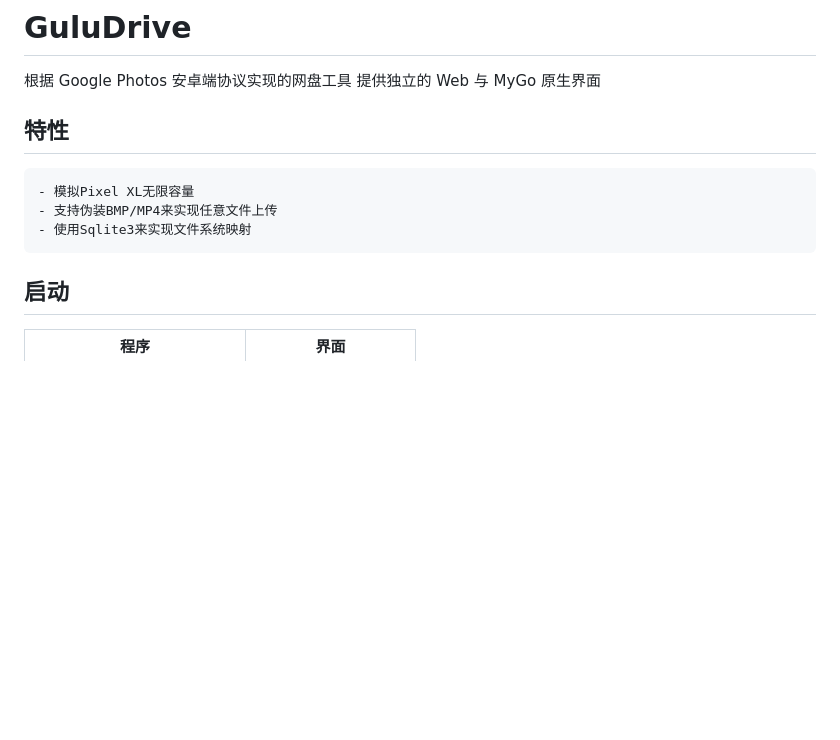
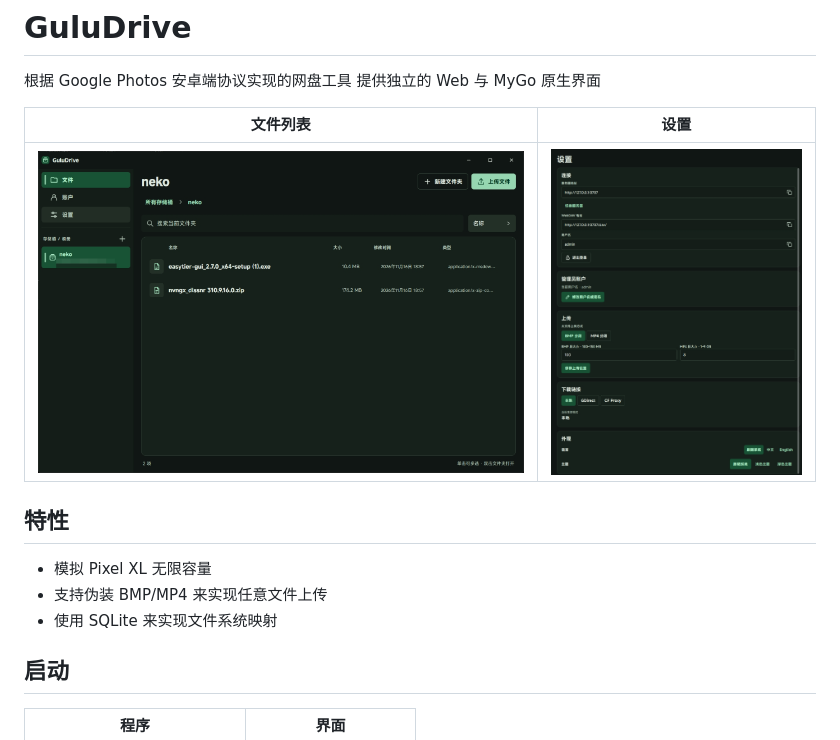
Before and after one commit to okchewyqq/guludrive, a Markdown page: README.md, the part around the change. Drawn GitHub-style; pictures changed too: docs/screenshots/1.jpg (added), docs/screenshots/2.jpg (added); blank space fills up the shorter version.

```diff
--- a/README.md
+++ b/README.md
@@ -3,10 +3,16 @@
 根据 Google Photos 安卓端协议实现的网盘工具
 提供独立的 Web 与 MyGo 原生界面
 
+| 文件列表 | 设置 |
+| --- | --- |
+| ![文件列表](docs/screenshots/1.jpg) | ![设置](docs/screenshots/2.jpg) |
+
 ## 特性
-    - 模拟Pixel XL无限容量
-    - 支持伪装BMP/MP4来实现任意文件上传
-    - 使用Sqlite3来实现文件系统映射
+
+- 模拟 Pixel XL 无限容量
+- 支持伪装 BMP/MP4 来实现任意文件上传
+- 使用 SQLite 来实现文件系统映射
+
 ## 启动
 
 | 程序 | 界面 |
```
Also changed, not shown: 1 other file.
